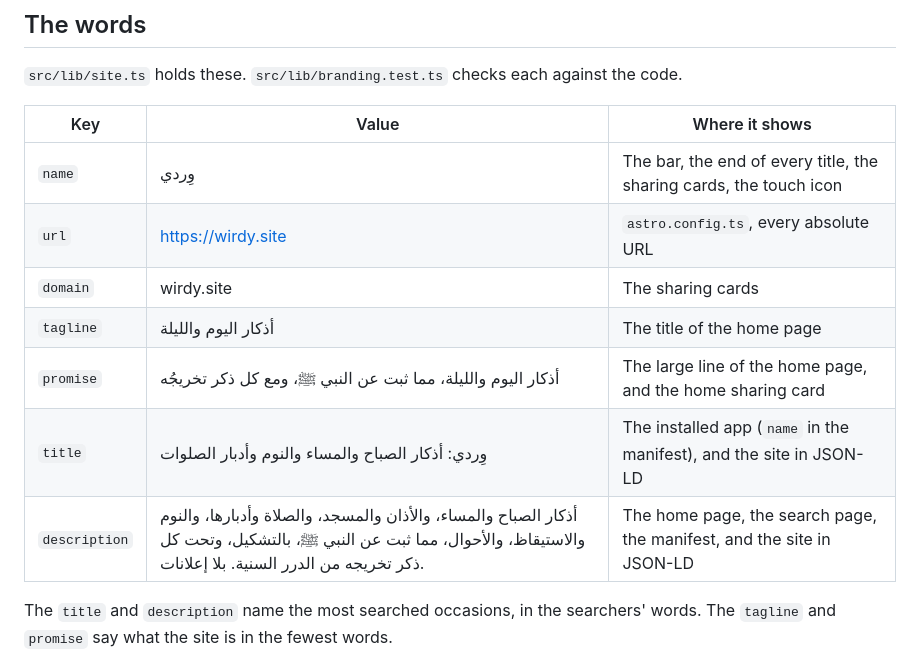
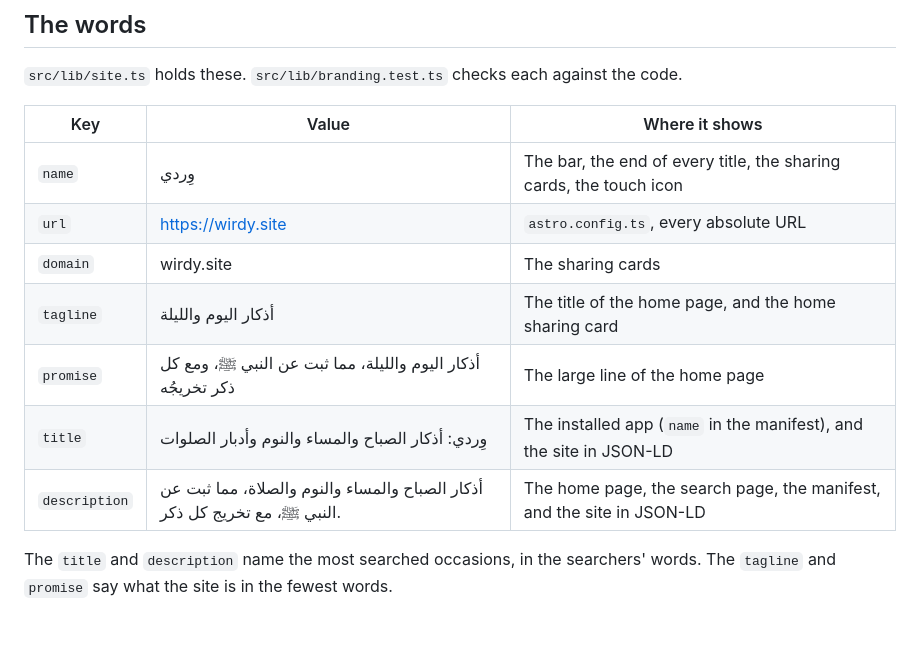
Before and after one commit to raaqimorg/wirdy, a Markdown page: docs/branding/identity.md, the part around the change. Drawn GitHub-style; blank space fills up the shorter version.

```diff
--- a/docs/branding/identity.md
+++ b/docs/branding/identity.md
@@ -13,15 +13,15 @@ The name, its meaning, the words that present the site, and its voice. Read it b
 
 `src/lib/site.ts` holds these. `src/lib/branding.test.ts` checks each against the code.
 
-| Key           | Value                                                                                                                                                          | Where it shows                                                        |
-| ------------- | -------------------------------------------------------------------------------------------------------------------------------------------------------------- | --------------------------------------------------------------------- |
-| `name`        | وِردي                                                                                                                                                           | The bar, the end of every title, the sharing cards, the touch icon    |
-| `url`         | https://wirdy.site                                                                                                                                             | `astro.config.ts`, every absolute URL                                 |
-| `domain`      | wirdy.site                                                                                                                                                     | The sharing cards                                                     |
-| `tagline`     | أذكار اليوم والليلة                                                                                                                                            | The title of the home page                                            |
-| `promise`     | أذكار اليوم والليلة، مما ثبت عن النبي ﷺ، ومع كل ذكر تخريجُه                                                                                                     | The large line of the home page, and the home sharing card            |
-| `title`       | وِردي: أذكار الصباح والمساء والنوم وأدبار الصلوات                                                                                                               | The installed app (`name` in the manifest), and the site in JSON-LD   |
-| `description` | أذكار الصباح والمساء، والأذان والمسجد، والصلاة وأدبارها، والنوم والاستيقاظ، والأحوال، مما ثبت عن النبي ﷺ، بالتشكيل، وتحت كل ذكر تخريجه من الدرر السنية. بلا إعلانات. | The home page, the search page, the manifest, and the site in JSON-LD |
+| Key           | Value                                                                    | Where it shows                                                        |
+| ------------- | ------------------------------------------------------------------------ | --------------------------------------------------------------------- |
+| `name`        | وِردي                                                                     | The bar, the end of every title, the sharing cards, the touch icon    |
+| `url`         | https://wirdy.site                                                       | `astro.config.ts`, every absolute URL                                 |
+| `domain`      | wirdy.site                                                               | The sharing cards                                                     |
+| `tagline`     | أذكار اليوم والليلة                                                      | The title of the home page, and the home sharing card                 |
+| `promise`     | أذكار اليوم والليلة، مما ثبت عن النبي ﷺ، ومع كل ذكر تخريجُه               | The large line of the home page                                       |
+| `title`       | وِردي: أذكار الصباح والمساء والنوم وأدبار الصلوات                         | The installed app (`name` in the manifest), and the site in JSON-LD   |
+| `description` | أذكار الصباح والمساء والنوم والصلاة، مما ثبت عن النبي ﷺ، مع تخريج كل ذكر. | The home page, the search page, the manifest, and the site in JSON-LD |
 
 The `title` and `description` name the most searched occasions, in the searchers' words. The `tagline` and `promise` say what the site is in the fewest words.
 
```
Also changed, not shown: README.md (+15 -9 lines), docs/exceptions.md (+2 -2 lines), public/opengraph.png, 6 other files.
